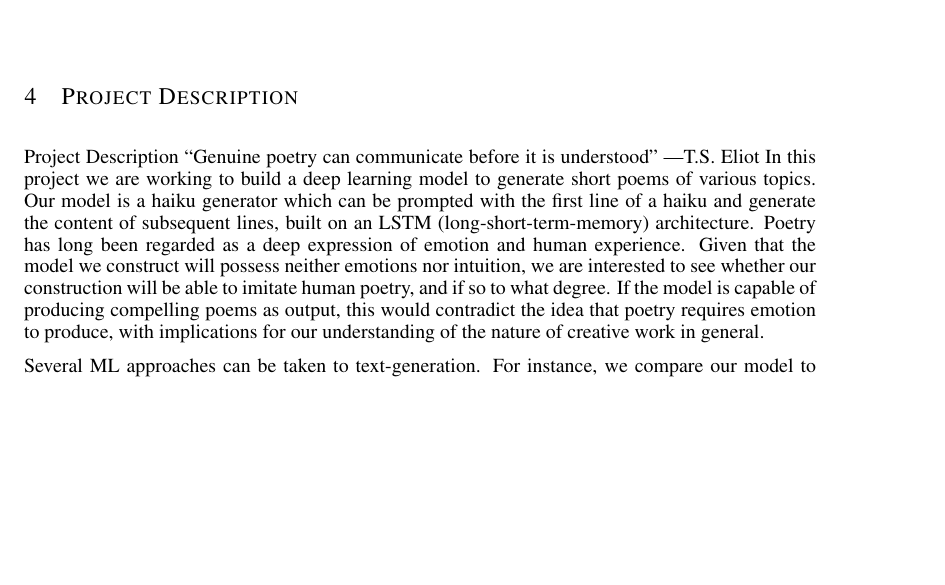
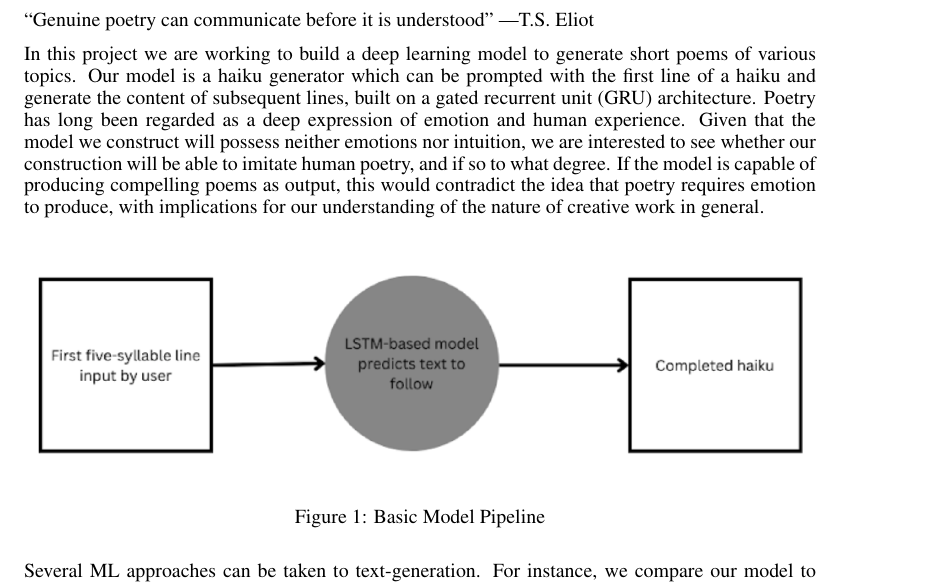
Before and after one commit to Evan-Banerjee/aps360, a LaTeX paper (final-report/APS360_Project.tex): part of page 3 of 12 before the commit and part of page 1 of 12 after it, cut at the place of the change, the shorter picture padded with empty space. Compiled offline with pdfLaTeX.

Commit message:
moved around intro lol xd uwu

```diff
--- a/final-report/APS360_Project.tex
+++ b/final-report/APS360_Project.tex
@@ -59,12 +59,30 @@ Student\# 1007314728 \\
 \maketitle
 
 \begin{abstract}
-This is our final report for the APS360 Final Project.
-%######## APS360: Do not change the next line. This shows your Main body page count.
-Total Pages: \pageref{last_page}
+  This is our final report for the APS360 Final Project.
+  %######## APS360: Do not change the next line. This shows your Main body page count.
+  Total Pages: \pageref{last_page}
 \end{abstract}
 
 \section{Introduction}
+
+“Genuine poetry can communicate before it is understood” —T.S. Eliot
+
+In this project we are working to build a deep learning model to generate short poems of various topics.
+Our model is a haiku generator which can be prompted with the first line of a haiku and generate the content of subsequent lines, built on a gated recurrent unit (GRU) architecture.
+Poetry has long been regarded as a deep expression of emotion and human experience. Given that the model we construct will possess neither emotions nor intuition, we are interested to see whether our construction will be able to imitate human poetry, and if so to what degree. If the model is capable of producing compelling poems as output, this would contradict the idea that poetry requires emotion to produce, with implications for our understanding of the nature of creative work in general.
+
+\begin{figure}[h]
+  \begin{center}
+  \includegraphics[width=1\textwidth]{Figs/pipeline.png}
+  \end{center}
+  \caption{Basic Model Pipeline}
+  \label{fig:Basic Model Pipeline}
+\end{figure}
+
+Several ML approaches can be taken to text-generation. For instance, we compare our model to markov chains as a baseline. However, deep learning offers advantages that other statistical approaches cannot. As compared to simpler statistical models, neural nets can learn more abstract and general characteristics in the poems used for training. Given that a hallmark of good poetry is abstraction and unity around a sustaining theme, we believe deep learning is uniquely well-suited for the problem of poetry generation.
+
+
 
 \section{Illustriaton}
 The high-level description of the model can be seen below in \ref{fig:model_diagram} .
@@ -104,21 +122,6 @@ Each one of these model's utilized different techniques. Whether the differences
 However, every model utilized some form of encoding and decoding the text, some RNN architecture with a hidden state to efficiently calculate gradients, some variant of softmax to normalize their output, and some probabilistic sampling to choose the next word. Many of the poems also implemented some algorithm to prevent individual lines of each poem from being incoherent. These principles are what guided our design as we developed our model throughout the semester.\\\\
 In the end we mostly ended up utilizing the work out of the University of Saarland, and the 13th conference on language resources and evaluation. Our design was largely based on the frameworks used in their models, specifically in terms of utilizing a GRU, usinig individual words as outputs, and processing lines after generating them to fit syntax requirements. However, just like every other model, we used the main encoding-RNN with hidden state-decoding framework to generate individual lines.
 
-\section{Project Description}
 
-Project Description
-“Genuine poetry can communicate before it is understood” —T.S. Eliot
-In this project we are working to build a deep learning model to generate short poems of various topics.
-Our model is a haiku generator which can be prompted with the first line of a haiku and generate the content of subsequent lines, built on an LSTM (long-short-term-memory) architecture.
-Poetry has long been regarded as a deep expression of emotion and human experience. Given that the model we construct will possess neither emotions nor intuition, we are interested to see whether our construction will be able to imitate human poetry, and if so to what degree. If the model is capable of producing compelling poems as output, this would contradict the idea that poetry requires emotion to produce, with implications for our understanding of the nature of creative work in general.
 
-% \begin{figure}[h]
-%   \begin{center}
-%   \includegraphics[width=1\textwidth]{Figs/pipeline.png}
-%   \end{center}
-%   \caption{Basic Model Pipeline}
-%   \label{fig:pipeline}
-% \end{figure}
 
-Several ML approaches can be taken to text-generation.
-For instance, we compare our model to markov chains as a baseline.
```
Also changed, not shown: final-report/APS360_Project.pdf, final-report/APS360_Project.tex (4 more changed lines).
